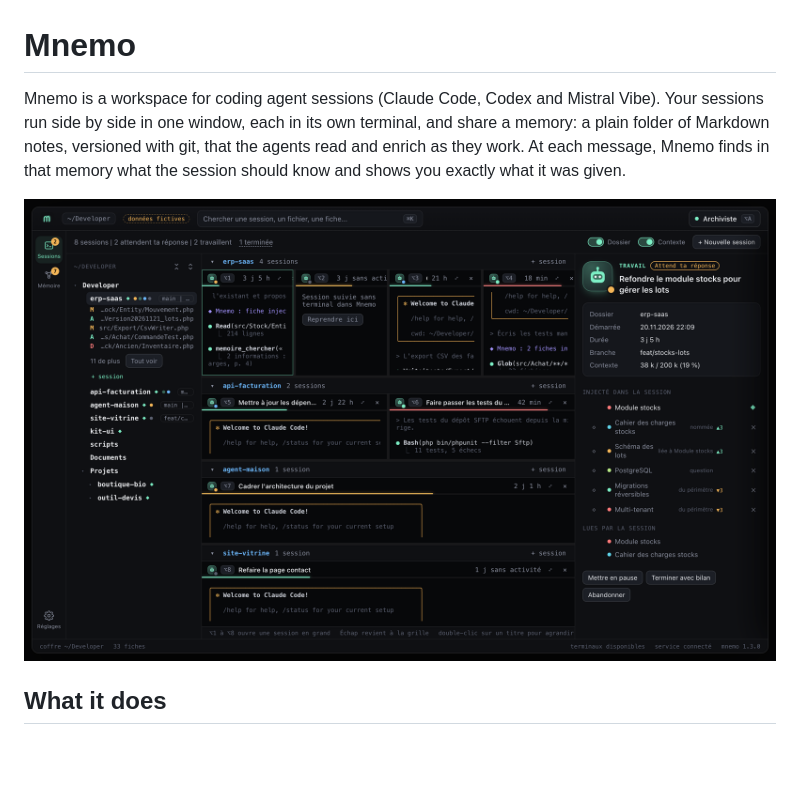
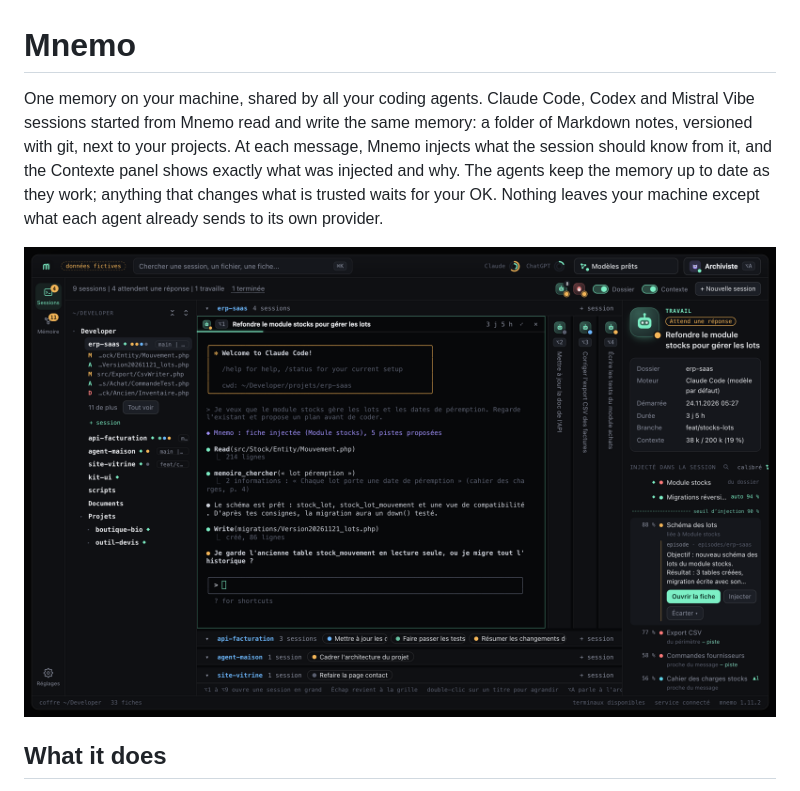
Before and after one commit to GauthierCoste/claude-mnemo, a Markdown page: README.md, the part around one of its changes. Drawn GitHub-style; pictures changed too: docs/images/sessions.png; blank space fills up the shorter version.

Commit message:
docs(readme): ouverture recentrée sur la mémoire locale partagée par tous les agents ; captures refaites depuis le mode démo (session et panneau Contexte avec aperçu, session Codex, archiviste, graphe)

```diff
--- a/README.md
+++ b/README.md
@@ -1,11 +1,12 @@
 # Mnemo
 
-Mnemo is a workspace for coding agent sessions (Claude Code, Codex and Mistral Vibe). Your sessions run side by side in
-one window, each in its own terminal, and share a memory: a plain folder of Markdown notes, versioned with git, that
-the agents read and enrich as they work. At each message, Mnemo finds in that memory what the session should know and
-shows you exactly what it was given.
+One memory on your machine, shared by all your coding agents. Claude Code, Codex and Mistral Vibe sessions started
+from Mnemo read and write the same memory: a folder of Markdown notes, versioned with git, next to your projects. At
+each message, Mnemo injects what the session should know from it, and the Contexte panel shows exactly what was
+injected and why. The agents keep the memory up to date as they work; anything that changes what is trusted waits for
+your OK. Nothing leaves your machine except what each agent already sends to its own provider.
 
-![Sessions view: sessions grouped by project, the folder tree, and the context injected into the selected session](docs/images/sessions.png)
+![A Claude Code session zoomed in Mnemo. On the right, the Contexte panel: the notes injected into the session, the injection threshold, the ranked candidate notes with their score and reason, and the preview of one note with « Ouvrir la fiche », « Injecter » and « Écarter »](docs/images/sessions.png)
 
 ## What it does
 
```
Also changed, not shown: other parts of README.md (+5 -2 lines), docs/images/archiviste.png, docs/images/codex.png (added), docs/images/graphe.png.
